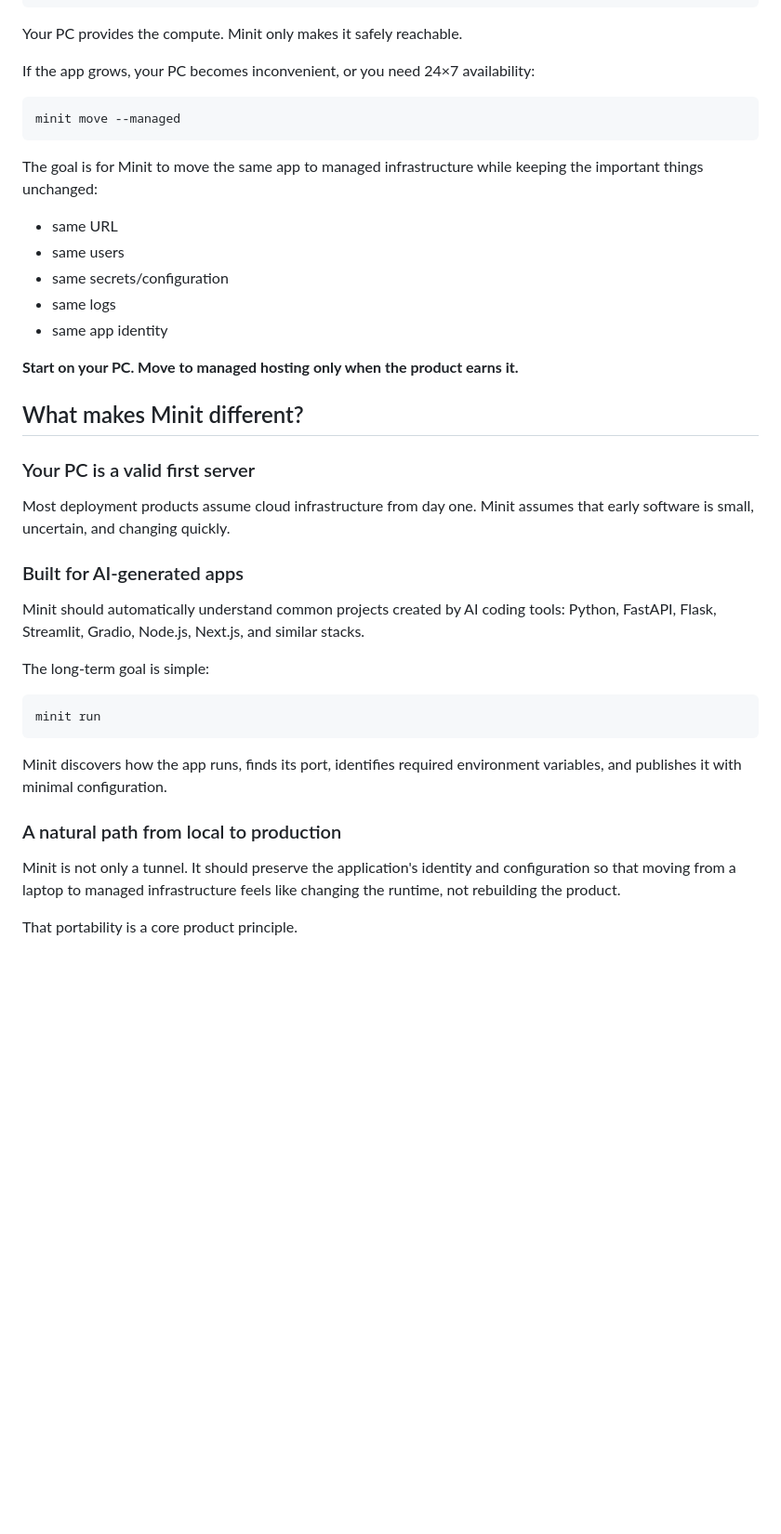
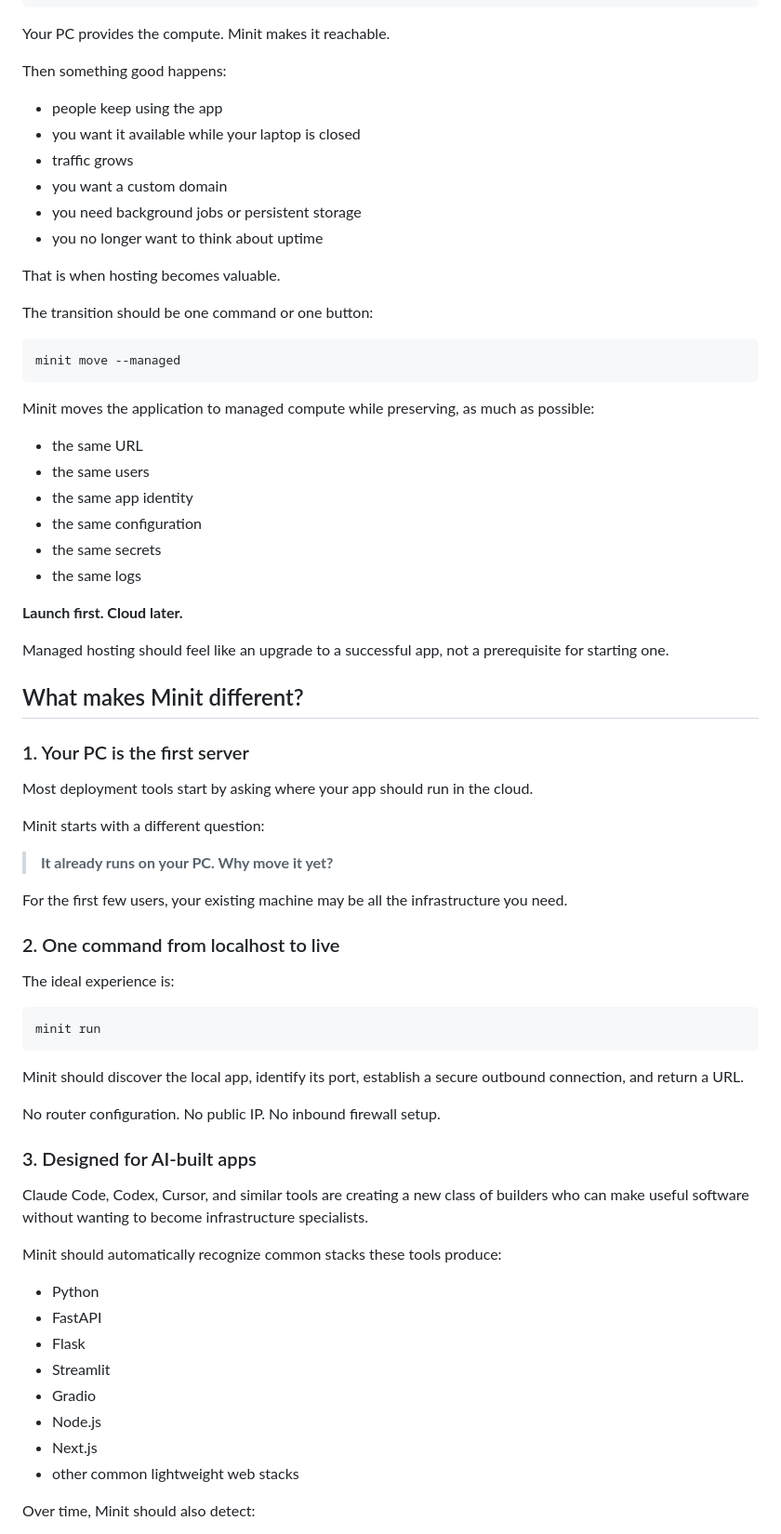
Before and after one commit to junghoonwoo-stack/minit, a Markdown page: README.md, the part around one of its changes. Shown at 93% size. GitHub-like rendering; blank space fills up the shorter version.

Commit message:
Reposition Minit around local-first market-fit testing

````diff
--- a/README.md
+++ b/README.md
@@ -108,44 +143,76 @@ Your PC
 Your app
 ```
 
-Your PC provides the compute. Minit only makes it safely reachable.
+Your PC provides the compute. Minit makes it reachable.
 
-If the app grows, your PC becomes inconvenient, or you need 24×7 availability:
+Then something good happens:
 
-```text
+- people keep using the app
+- you want it available while your laptop is closed
+- traffic grows
+- you want a custom domain
+- you need background jobs or persistent storage
+- you no longer want to think about uptime
+
+That is when hosting becomes valuable.
+
+The transition should be one command or one button:
+
+```bash
 minit move --managed
 ```
 
-The goal is for Minit to move the same app to managed infrastructure while keeping the important things unchanged:
+Minit moves the application to managed compute while preserving, as much as possible:
 
-- same URL
-- same users
-- same secrets/configuration
-- same logs
-- same app identity
+- the same URL
+- the same users
+- the same app identity
+- the same configuration
+- the same secrets
+- the same logs
 
-**Start on your PC. Move to managed hosting only when the product earns it.**
+**Launch first. Cloud later.**
+
+Managed hosting should feel like an upgrade to a successful app, not a prerequisite for starting one.
 
 ## What makes Minit different?
 
-### Your PC is a valid first server
+### 1. Your PC is the first server
 
-Most deployment products assume cloud infrastructure from day one. Minit assumes that early software is small, uncertain, and changing quickly.
+Most deployment tools start by asking where your app should run in the cloud.
 
-### Built for AI-generated apps
+Minit starts with a different question:
 
-Minit should automatically understand common projects created by AI coding tools: Python, FastAPI, Flask, Streamlit, Gradio, Node.js, Next.js, and similar stacks.
+> **It already runs on your PC. Why move it yet?**
 
-The long-term goal is simple:
+For the first few users, your existing machine may be all the infrastructure you need.
+
+### 2. One command from localhost to live
+
+The ideal experience is:
 
 ```bash
 minit run
 ```
 
-Minit discovers how the app runs, finds its port, identifies required environment variables, and publishes it with minimal configuration.
+Minit should discover the local app, identify its port, establish a secure outbound connection, and return a URL.
 
-### A natural path from local to production
+No router configuration. No public IP. No inbound firewall setup.
 
-Minit is not only a tunnel. It should preserve the application's identity and configuration so that moving from a laptop to managed infrastructure feels like changing the runtime, not rebuilding the product.
+### 3. Designed for AI-built apps
 
-That portability is a core product principle.
+Claude Code, Codex, Cursor, and similar tools are creating a new class of builders who can make useful software without wanting to become infrastructure specialists.
+
+Minit should automatically recognize common stacks these tools produce:
+
+- Python
+- FastAPI
+- Flask
+- Streamlit
+- Gradio
+- Node.js
+- Next.js
+- other common lightweight web stacks
+
+Over time, Minit should also detect:
+
````
Also changed, not shown: other parts of README.md (+143 -63 lines).
